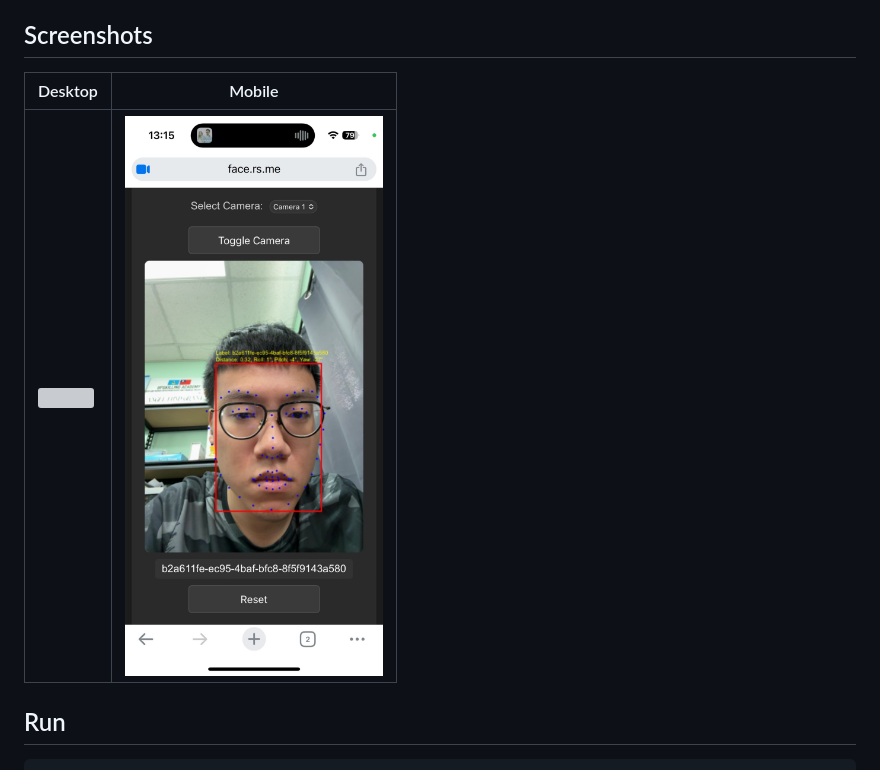
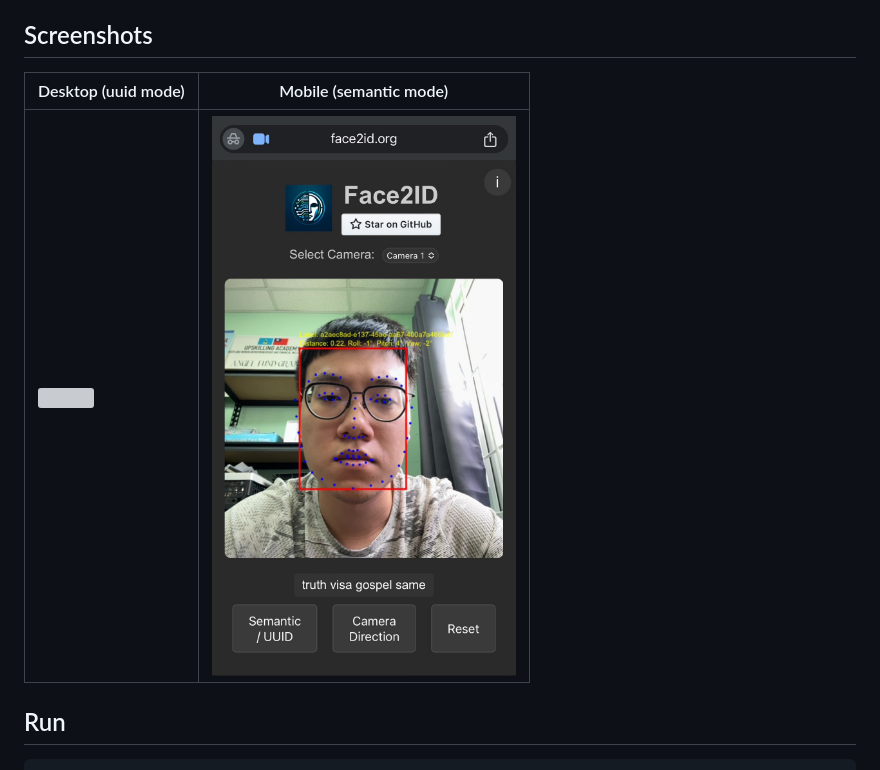
Before and after one commit to RuiSiang/Face2ID, a Markdown page: README.MD, the part around the change. Drawn GitHub-style; pictures changed too: images/mobile.jpg; grey boxes are pictures that could not be loaded.

Commit message:
change images

```diff
--- a/README.MD
+++ b/README.MD
@@ -6,7 +6,7 @@ Saint Lucian hospitals frequently encounter patients lacking official identifica
 
 ## Screenshots
 
-| Desktop                 | Mobile                 |
+| Desktop (uuid mode)     | Mobile (semantic mode) |
 | ----------------------- | ---------------------- |
 | ![](images/desktop.png) | ![](images/mobile.jpg) |
 
```
Also changed, not shown: 1 other file.
